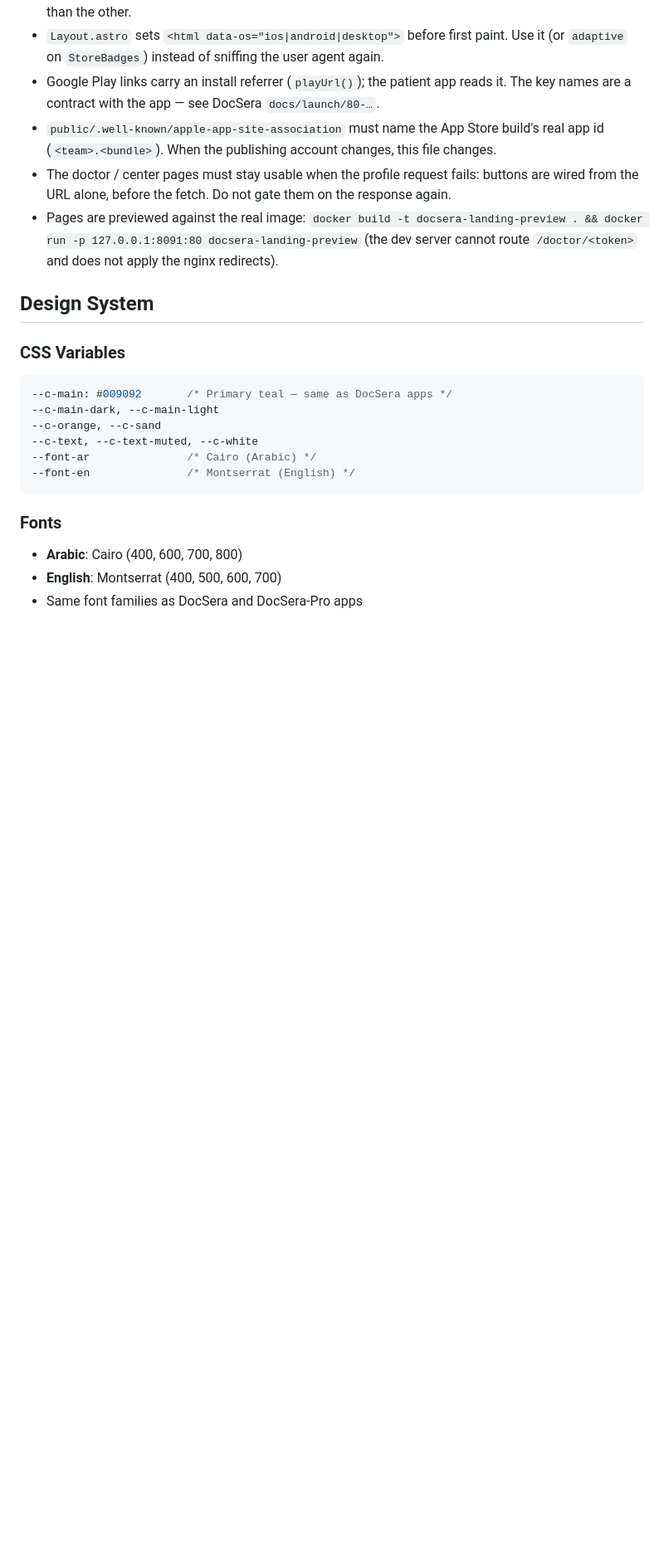
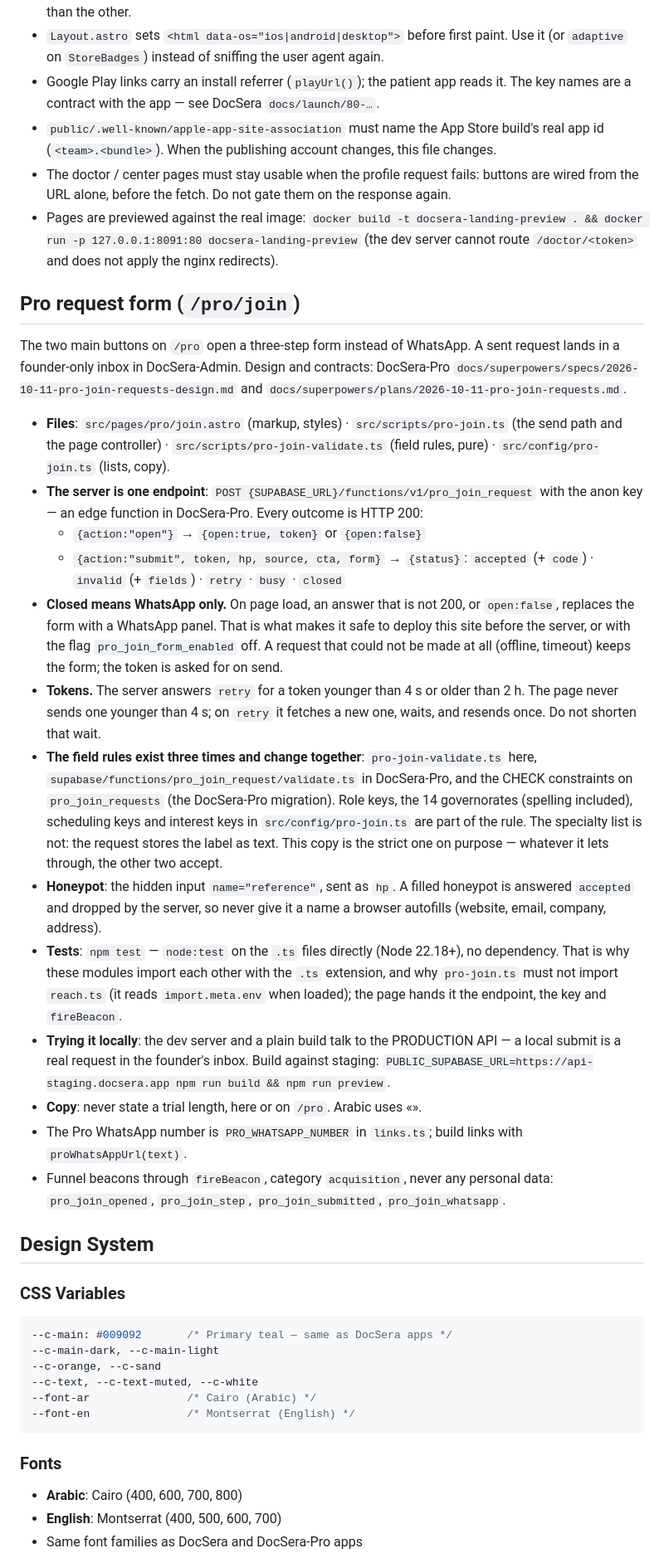
Before and after one commit to GeorgeZakhour/docsera-landing, a Markdown page: CLAUDE.md, the part around one of its changes. Shown at 83% size. GitHub-like rendering; blank space fills up the shorter version.

Commit message:
Document the Pro request form in CLAUDE.md
The page's files, the contract with the edge function, why a closed
or missing server degrades to WhatsApp, and the rule that the field
rules here, in the edge function and in the SQL checks change
together. Also: npm test, and that a local submit reaches production
unless the build points at staging.

Co-Authored-By: Claude Opus 5.5 <noreply@anthropic.com>

```diff
--- a/CLAUDE.md
+++ b/CLAUDE.md
@@ -61,6 +62,51 @@ The patient app is on the App Store and Google Play (since 2026-10-06).
 - Pages are previewed against the real image: `docker build -t docsera-landing-preview . &&
   docker run -p 127.0.0.1:8091:80 docsera-landing-preview` (the dev server cannot route
   `/doctor/<token>` and does not apply the nginx redirects).
+
+## Pro request form (`/pro/join`)
+
+The two main buttons on `/pro` open a three-step form instead of WhatsApp. A sent request
+lands in a founder-only inbox in DocSera-Admin. Design and contracts: DocSera-Pro
+`docs/superpowers/specs/2026-10-11-pro-join-requests-design.md` and
+`docs/superpowers/plans/2026-10-11-pro-join-requests.md`.
+
+- **Files**: `src/pages/pro/join.astro` (markup, styles) · `src/scripts/pro-join.ts` (the
+  send path and the page controller) · `src/scripts/pro-join-validate.ts` (field rules,
+  pure) · `src/config/pro-join.ts` (lists, copy).
+- **The server is one endpoint**: `POST {SUPABASE_URL}/functions/v1/pro_join_request` with
+  the anon key — an edge function in DocSera-Pro. Every outcome is HTTP 200:
+  - `{action:"open"}` → `{open:true, token}` or `{open:false}`
+  - `{action:"submit", token, hp, source, cta, form}` → `{status}`: `accepted` (+ `code`) ·
+    `invalid` (+ `fields`) · `retry` · `busy` · `closed`
+- **Closed means WhatsApp only.** On page load, an answer that is not 200, or `open:false`,
+  replaces the form with a WhatsApp panel. That is what makes it safe to deploy this site
+  before the server, or with the flag `pro_join_form_enabled` off. A request that could
+  not be made at all (offline, timeout) keeps the form; the token is asked for on send.
+- **Tokens.** The server answers `retry` for a token younger than 4 s or older than 2 h.
+  The page never sends one younger than 4 s; on `retry` it fetches a new one, waits, and
+  resends once. Do not shorten that wait.
+- **The field rules exist three times and change together**: `pro-join-validate.ts` here,
+  `supabase/functions/pro_join_request/validate.ts` in DocSera-Pro, and the CHECK
+  constraints on `pro_join_requests` (the DocSera-Pro migration). Role keys,
+  the 14 governorates (spelling included), scheduling keys and interest keys in
+  `src/config/pro-join.ts` are part of the rule. The specialty list is not: the request
+  stores the label as text. This copy is the strict one on purpose — whatever it lets
+  through, the other two accept.
+- **Honeypot**: the hidden input `name="reference"`, sent as `hp`. A filled honeypot is
+  answered `accepted` and dropped by the server, so never give it a name a browser
+  autofills (website, email, company, address).
+- **Tests**: `npm test` — `node:test` on the `.ts` files directly (Node 22.18+), no
+  dependency. That is why these modules import each other with the `.ts` extension, and
+  why `pro-join.ts` must not import `reach.ts` (it reads `import.meta.env` when loaded);
+  the page hands it the endpoint, the key and `fireBeacon`.
+- **Trying it locally**: the dev server and a plain build talk to the PRODUCTION API — a
+  local submit is a real request in the founder's inbox. Build against staging:
+  `PUBLIC_SUPABASE_URL=https://api-staging.docsera.app npm run build && npm run preview`.
+- **Copy**: never state a trial length, here or on `/pro`. Arabic uses «».
+- The Pro WhatsApp number is `PRO_WHATSAPP_NUMBER` in `links.ts`; build links with
+  `proWhatsAppUrl(text)`.
+- Funnel beacons through `fireBeacon`, category `acquisition`, never any personal data:
+  `pro_join_opened`, `pro_join_step`, `pro_join_submitted`, `pro_join_whatsapp`.
 
 ## Design System
 
```
Also changed, not shown: other parts of CLAUDE.md (+5 -3 lines).
